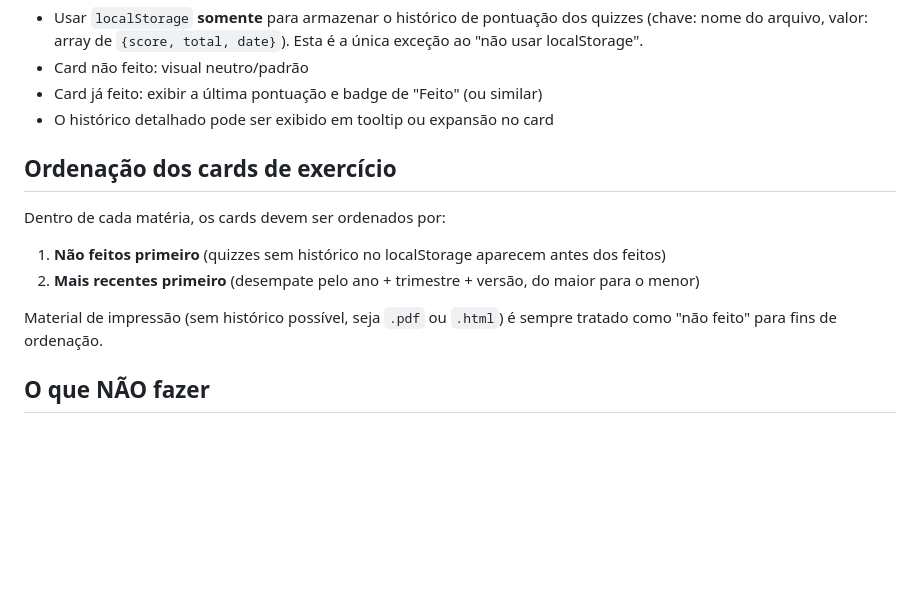
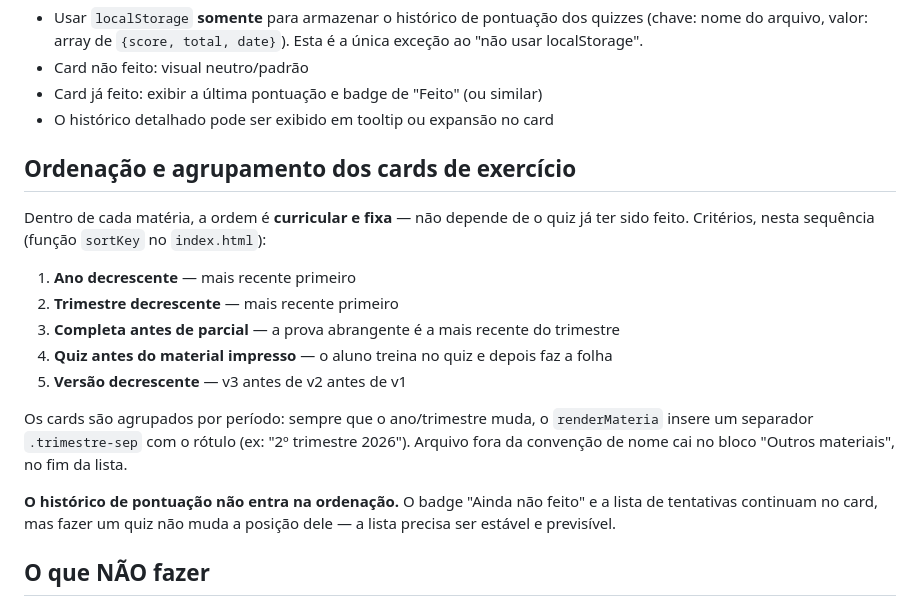
Before and after one commit to christiannenc/estudoKevin, a Markdown page: CLAUDE.md, the part around the change. Rendered like a GitHub page; blank space fills up the shorter version.

```diff
--- a/CLAUDE.md
+++ b/CLAUDE.md
@@ -77,13 +77,19 @@ O `index.html` deve exibir, em cada card de quiz, o histórico de pontuação de
 - Card já feito: exibir a última pontuação e badge de "Feito" (ou similar)
 - O histórico detalhado pode ser exibido em tooltip ou expansão no card
 
-## Ordenação dos cards de exercício
+## Ordenação e agrupamento dos cards de exercício
 
-Dentro de cada matéria, os cards devem ser ordenados por:
-1. **Não feitos primeiro** (quizzes sem histórico no localStorage aparecem antes dos feitos)
-2. **Mais recentes primeiro** (desempate pelo ano + trimestre + versão, do maior para o menor)
+Dentro de cada matéria, a ordem é **curricular e fixa** — não depende de o quiz já ter sido feito. Critérios, nesta sequência (função `sortKey` no `index.html`):
 
-Material de impressão (sem histórico possível, seja `.pdf` ou `.html`) é sempre tratado como "não feito" para fins de ordenação.
+1. **Ano decrescente** — mais recente primeiro
+2. **Trimestre decrescente** — mais recente primeiro
+3. **Completa antes de parcial** — a prova abrangente é a mais recente do trimestre
+4. **Quiz antes do material impresso** — o aluno treina no quiz e depois faz a folha
+5. **Versão decrescente** — v3 antes de v2 antes de v1
+
+Os cards são agrupados por período: sempre que o ano/trimestre muda, o `renderMateria` insere um separador `.trimestre-sep` com o rótulo (ex: "2º trimestre 2026"). Arquivo fora da convenção de nome cai no bloco "Outros materiais", no fim da lista.
+
+**O histórico de pontuação não entra na ordenação.** O badge "Ainda não feito" e a lista de tentativas continuam no card, mas fazer um quiz não muda a posição dele — a lista precisa ser estável e previsível.
 
 ## O que NÃO fazer
 
```
Also changed, not shown: README.md (+11 -4 lines).
